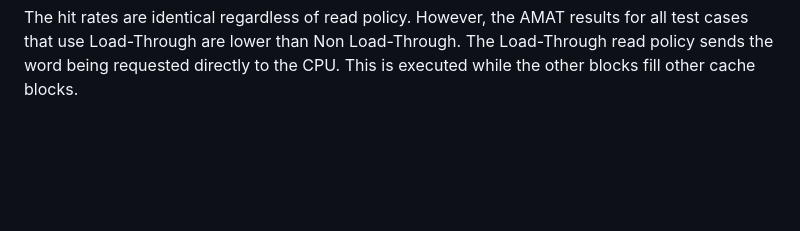
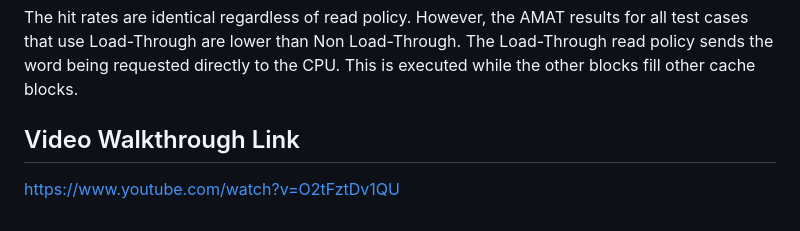
Before and after one commit to raineguarin/CSARCH2-CASE-STUDY-1, a Markdown page: README.md, the part around the change. Rendered like a GitHub page; blank space fills up the shorter version.

Commit message:
Added walkthrough link

```diff
--- a/README.md
+++ b/README.md
@@ -61,3 +61,6 @@ The hit rates and AMATS for both LRU and MRU are the same. Since the addresses a
 Based on the results given by the program, MRU performs better for sequential accessing, mid-repeat accessing, and handling loops that could be larger than the cache capacity because it preserves older cache blocks and removes the newest ones. This led to higher hit rates and lower AMATs.
 
 The hit rates are identical regardless of read policy. However, the AMAT results for all test cases that use Load-Through are lower than Non Load-Through. The Load-Through read policy sends the word being requested directly to the CPU. This is executed while the other blocks fill other cache blocks.
+
+## Video Walkthrough Link
+https://www.youtube.com/watch?v=O2tFztDv1QU
```
